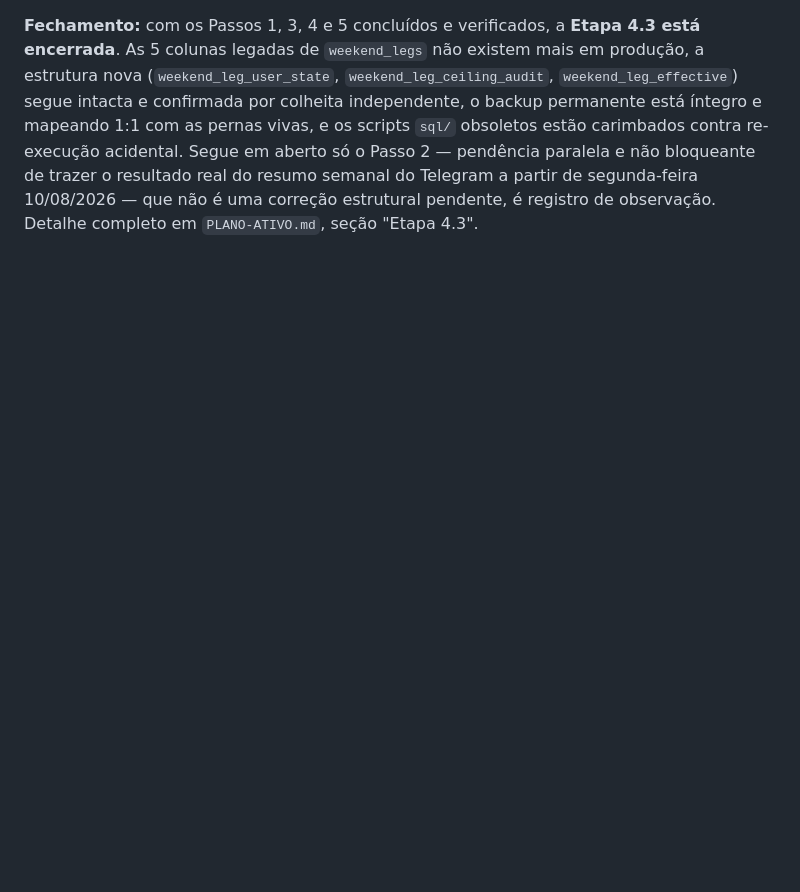
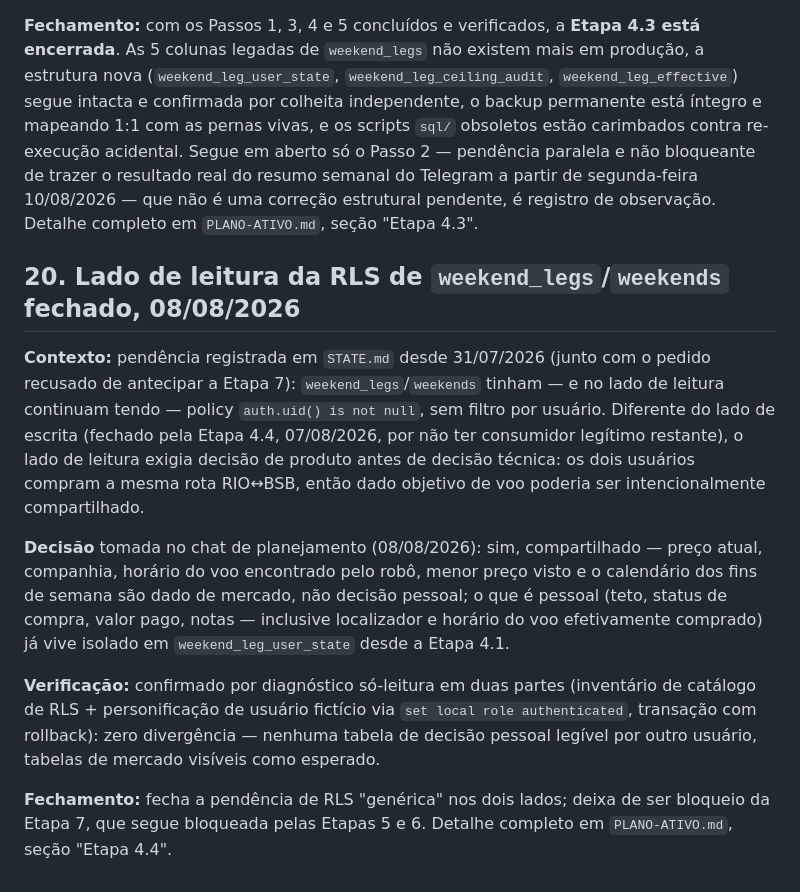
Before and after one commit to Eltoneap/flyiop, a Markdown page: HISTORICO.md, the part around the change. GitHub-like rendering; blank space fills up the shorter version.

Commit message:
docs: fecha lado de leitura da RLS de weekend_legs/weekends (decisão de produto 08/08/2026)

```diff
--- a/HISTORICO.md
+++ b/HISTORICO.md
@@ -321,3 +321,13 @@ Itens (a) e (b) do "Diagnóstico: caminho de alerta de perna" (`PLANO-ATIVO.md`,
 - **Bloco E** (backup permanente íntegro): `linhas_backup = 132`, `linhas_weekend_legs = 132`, `colunas_backup = 7`, `capturas_distintas = 1`, `capturado_em = 2026-08-07 01:56:43.499924+00` (06/08/2026 22:56 BRT), `ids_orfaos = 0`, `pernas_sem_backup = 0`, `rls_ligada = true`, `policies_no_backup = 0`.
 
 **Fechamento:** com os Passos 1, 3, 4 e 5 concluídos e verificados, a **Etapa 4.3 está encerrada**. As 5 colunas legadas de `weekend_legs` não existem mais em produção, a estrutura nova (`weekend_leg_user_state`, `weekend_leg_ceiling_audit`, `weekend_leg_effective`) segue intacta e confirmada por colheita independente, o backup permanente está íntegro e mapeando 1:1 com as pernas vivas, e os scripts `sql/` obsoletos estão carimbados contra re-execução acidental. Segue em aberto só o Passo 2 — pendência paralela e não bloqueante de trazer o resultado real do resumo semanal do Telegram a partir de segunda-feira 10/08/2026 — que não é uma correção estrutural pendente, é registro de observação. Detalhe completo em `PLANO-ATIVO.md`, seção "Etapa 4.3".
+
+## 20. Lado de leitura da RLS de `weekend_legs`/`weekends` fechado, 08/08/2026
+
+**Contexto:** pendência registrada em `STATE.md` desde 31/07/2026 (junto com o pedido recusado de antecipar a Etapa 7): `weekend_legs`/`weekends` tinham — e no lado de leitura continuam tendo — policy `auth.uid() is not null`, sem filtro por usuário. Diferente do lado de escrita (fechado pela Etapa 4.4, 07/08/2026, por não ter consumidor legítimo restante), o lado de leitura exigia decisão de produto antes de decisão técnica: os dois usuários compram a mesma rota RIO↔BSB, então dado objetivo de voo poderia ser intencionalmente compartilhado.
+
+**Decisão** tomada no chat de planejamento (08/08/2026): sim, compartilhado — preço atual, companhia, horário do voo encontrado pelo robô, menor preço visto e o calendário dos fins de semana são dado de mercado, não decisão pessoal; o que é pessoal (teto, status de compra, valor pago, notas — inclusive localizador e horário do voo efetivamente comprado) já vive isolado em `weekend_leg_user_state` desde a Etapa 4.1.
+
+**Verificação:** confirmado por diagnóstico só-leitura em duas partes (inventário de catálogo de RLS + personificação de usuário fictício via `set local role authenticated`, transação com rollback): zero divergência — nenhuma tabela de decisão pessoal legível por outro usuário, tabelas de mercado visíveis como esperado.
+
+**Fechamento:** fecha a pendência de RLS "genérica" nos dois lados; deixa de ser bloqueio da Etapa 7, que segue bloqueada pelas Etapas 5 e 6. Detalhe completo em `PLANO-ATIVO.md`, seção "Etapa 4.4".
```
Also changed, not shown: PLANO-ATIVO.md (+17 -0 lines), STATE.md (+2 -2 lines).
